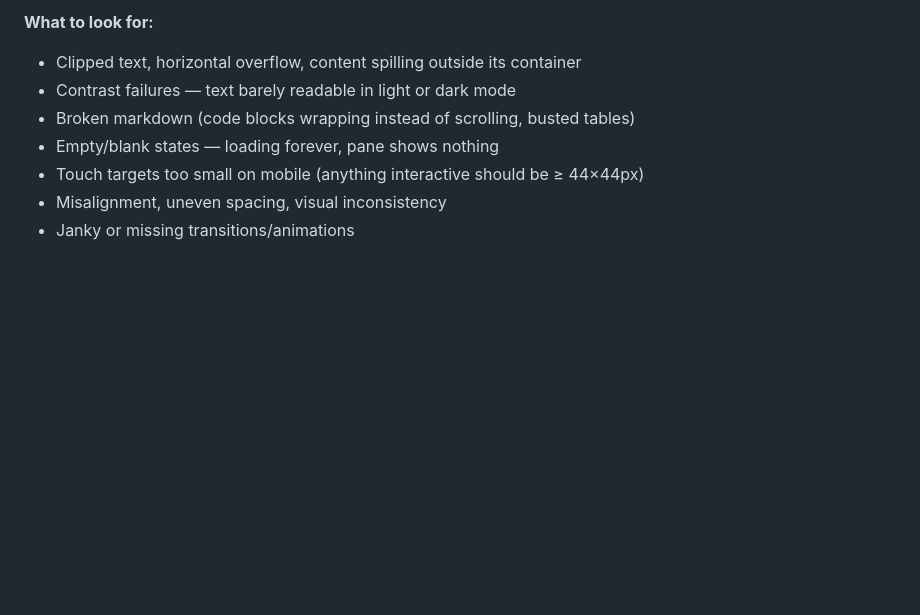
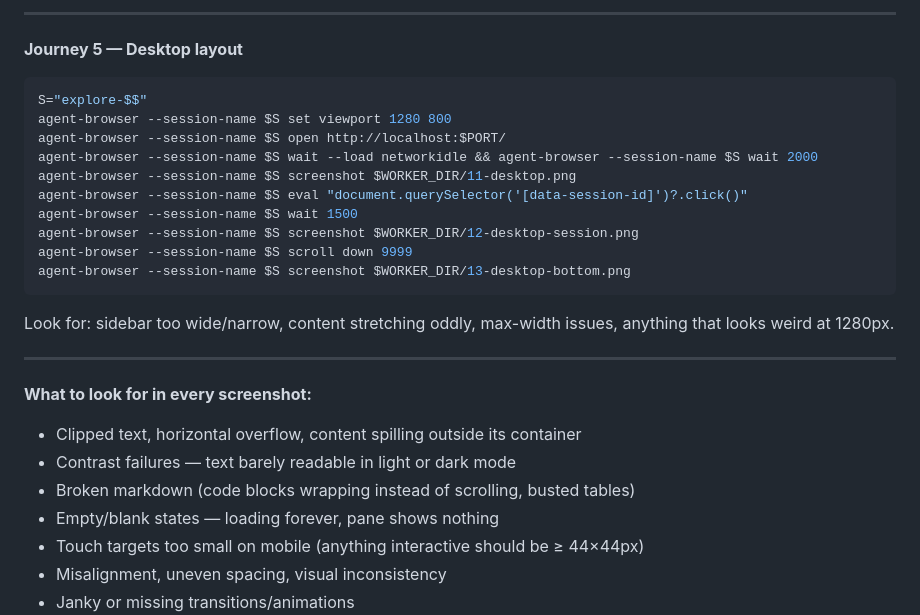
Before and after one commit to inceptel/autoweb, a Markdown page: jobs/program.md, the part around one of its changes. GitHub-like rendering; blank space fills up the shorter version.

````diff
--- a/jobs/program.md
+++ b/jobs/program.md
@@ -99,5 +164,24 @@ agent-browser --session-name $S screenshot $WORKER_DIR/04-settings.png
 
-**What to look for:**
+---
+
+**Journey 5 — Desktop layout**
+```bash
+S="explore-$$"
+agent-browser --session-name $S set viewport 1280 800
+agent-browser --session-name $S open http://localhost:$PORT/
+agent-browser --session-name $S wait --load networkidle && agent-browser --session-name $S wait 2000
+agent-browser --session-name $S screenshot $WORKER_DIR/11-desktop.png
+agent-browser --session-name $S eval "document.querySelector('[data-session-id]')?.click()"
+agent-browser --session-name $S wait 1500
+agent-browser --session-name $S screenshot $WORKER_DIR/12-desktop-session.png
+agent-browser --session-name $S scroll down 9999
+agent-browser --session-name $S screenshot $WORKER_DIR/13-desktop-bottom.png
+```
+Look for: sidebar too wide/narrow, content stretching oddly, max-width issues, anything that looks weird at 1280px.
+
+---
+
+**What to look for in every screenshot:**
 - Clipped text, horizontal overflow, content spilling outside its container
 - Contrast failures — text barely readable in light or dark mode
 - Broken markdown (code blocks wrapping instead of scrolling, busted tables)
````
Also changed, not shown: other parts of jobs/program.md (+73 -8 lines).
